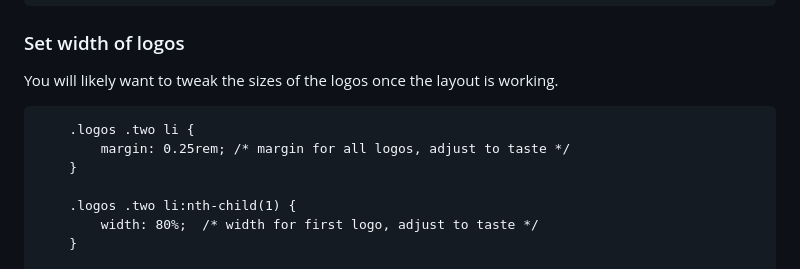
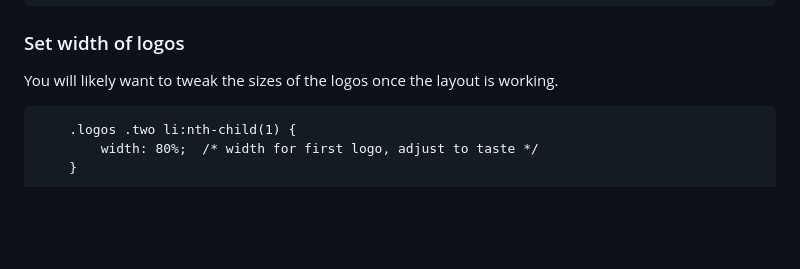
Before and after one commit to JACGWD/Responsive-Design, a Markdown page: earth-day/mobile-first.md, the part around the change. GitHub-like rendering; blank space fills up the shorter version.

Commit message:
Removed sponsor logo margin due to flexbox use

```diff
--- a/earth-day/mobile-first.md
+++ b/earth-day/mobile-first.md
@@ -132,10 +132,6 @@ To layout and align the logos we will use flexbox.
 You will likely want to tweak the sizes of the logos once the layout is working.
 
 
-        .logos .two li {
-            margin: 0.25rem; /* margin for all logos, adjust to taste */
-        }
-
         .logos .two li:nth-child(1) {
             width: 80%;  /* width for first logo, adjust to taste */
         }
```
